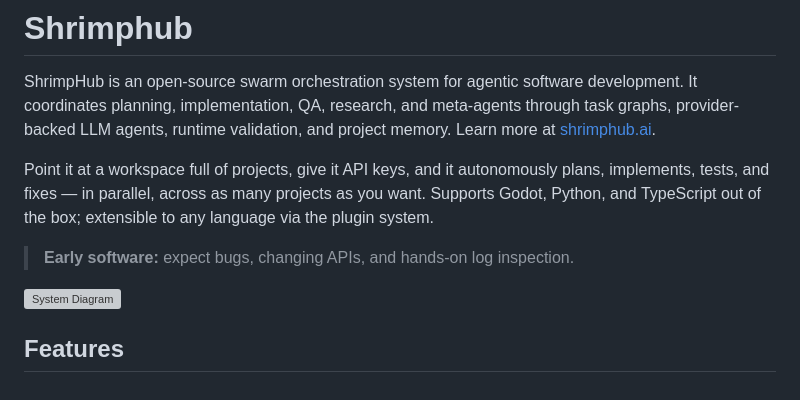
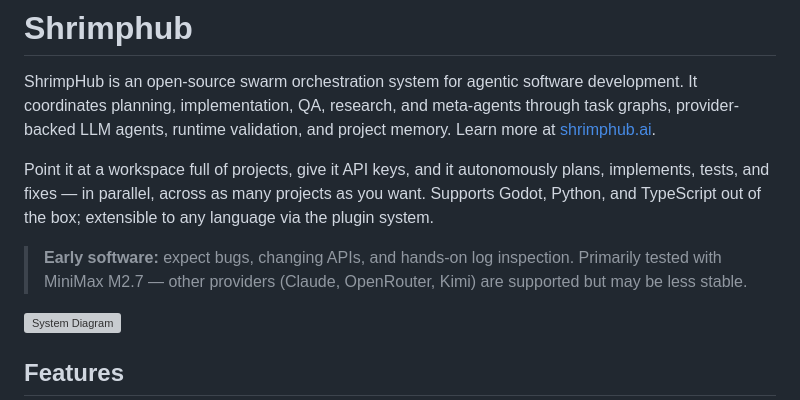
Before and after one commit to shrimplabs/shrimphub, a Markdown page: README.md, the part around the change. Drawn GitHub-style; grey boxes are pictures that could not be loaded.

Commit message:
docs: add provider stability disclaimer to README

```diff
--- a/README.md
+++ b/README.md
@@ -4,7 +4,7 @@ ShrimpHub is an open-source swarm orchestration system for agentic software deve
 
 Point it at a workspace full of projects, give it API keys, and it autonomously plans, implements, tests, and fixes — in parallel, across as many projects as you want. Supports Godot, Python, and TypeScript out of the box; extensible to any language via the plugin system.
 
-> **Early software:** expect bugs, changing APIs, and hands-on log inspection.
+> **Early software:** expect bugs, changing APIs, and hands-on log inspection. Primarily tested with MiniMax M2.7 — other providers (Claude, OpenRouter, Kimi) are supported but may be less stable.
 
 ![System Diagram](https://raw.githubusercontent.com/shrimplabs/shrimphub/main/system_diagram.svg)
 
```
